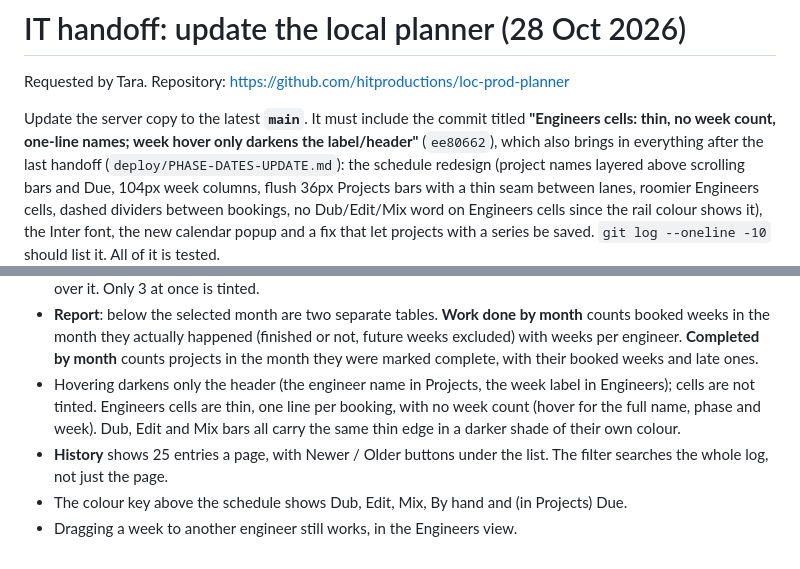
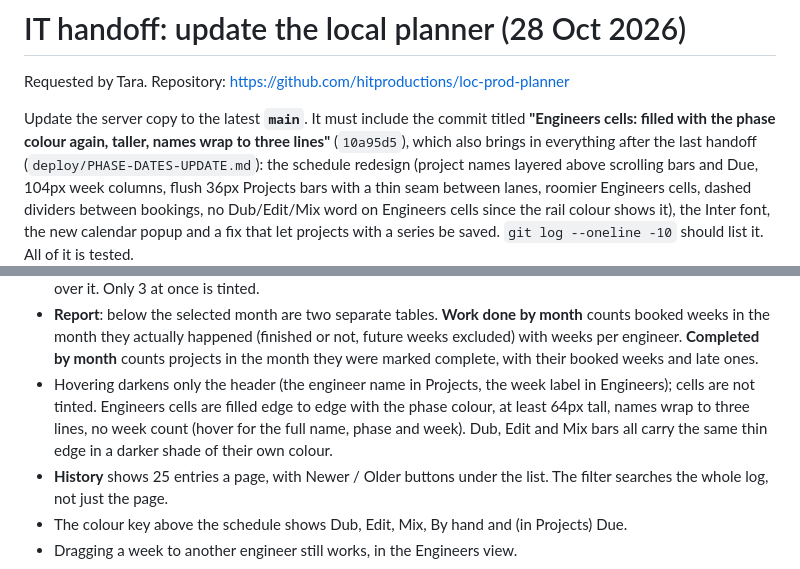
Before and after one commit to hitproductions/loc-prod-planner, a Markdown page: deploy/SCHEDULE-READABILITY-UPDATE.md, 2 parts joined by grey strips. Drawn GitHub-style.

Commit message:
IT handoff: update to 10a95d5

```diff
--- a/deploy/SCHEDULE-READABILITY-UPDATE.md
+++ b/deploy/SCHEDULE-READABILITY-UPDATE.md
@@ -3,7 +3,7 @@
 Requested by Tara. Repository: https://github.com/hitproductions/loc-prod-planner
 
 Update the server copy to the latest **`main`**. It must include the commit titled
-**"Engineers cells: thin, no week count, one-line names; week hover only darkens the label/header"** (`ee80662`), which also brings in everything after
+**"Engineers cells: filled with the phase colour again, taller, names wrap to three lines"** (`10a95d5`), which also brings in everything after
 the last handoff (`deploy/PHASE-DATES-UPDATE.md`): the schedule redesign (project names layered above scrolling bars and Due, 104px week columns, flush 36px Projects bars with a thin seam between lanes, roomier Engineers cells, dashed dividers between bookings, no Dub/Edit/Mix word on Engineers cells since the rail colour shows it), the Inter font, the
 new calendar popup and a fix that let projects with a series be saved. `git log --oneline -10`
 should list it. All of it is tested.
@@ -61,7 +61,7 @@ No existing column moves and no data changes.
   the words "This week"; show names wrap to two lines instead of being cut off; a 2 or 3 at
   once tag names the jobs when you hover over it. Only 3 at once is tinted.
 - **Report**: below the selected month are two separate tables. **Work done by month** counts booked weeks in the month they actually happened (finished or not, future weeks excluded) with weeks per engineer. **Completed by month** counts projects in the month they were marked complete, with their booked weeks and late ones.
-- Hovering darkens only the header (the engineer name in Projects, the week label in Engineers); cells are not tinted. Engineers cells are thin, one line per booking, with no week count (hover for the full name, phase and week). Dub, Edit and Mix bars all carry the same thin edge in a darker shade of their own colour.
+- Hovering darkens only the header (the engineer name in Projects, the week label in Engineers); cells are not tinted. Engineers cells are filled edge to edge with the phase colour, at least 64px tall, names wrap to three lines, no week count (hover for the full name, phase and week). Dub, Edit and Mix bars all carry the same thin edge in a darker shade of their own colour.
 - **History** shows 25 entries a page, with Newer / Older buttons under the list. The filter searches the whole log, not just the page.
 - The colour key above the schedule shows Dub, Edit, Mix, By hand and (in Projects) Due.
 - Dragging a week to another engineer still works, in the Engineers view.
```
